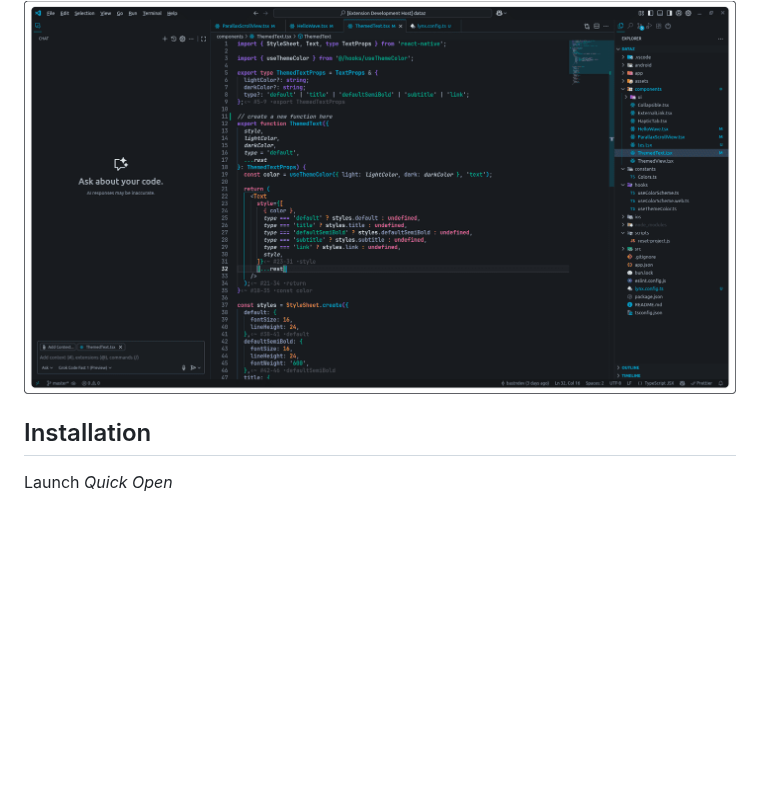
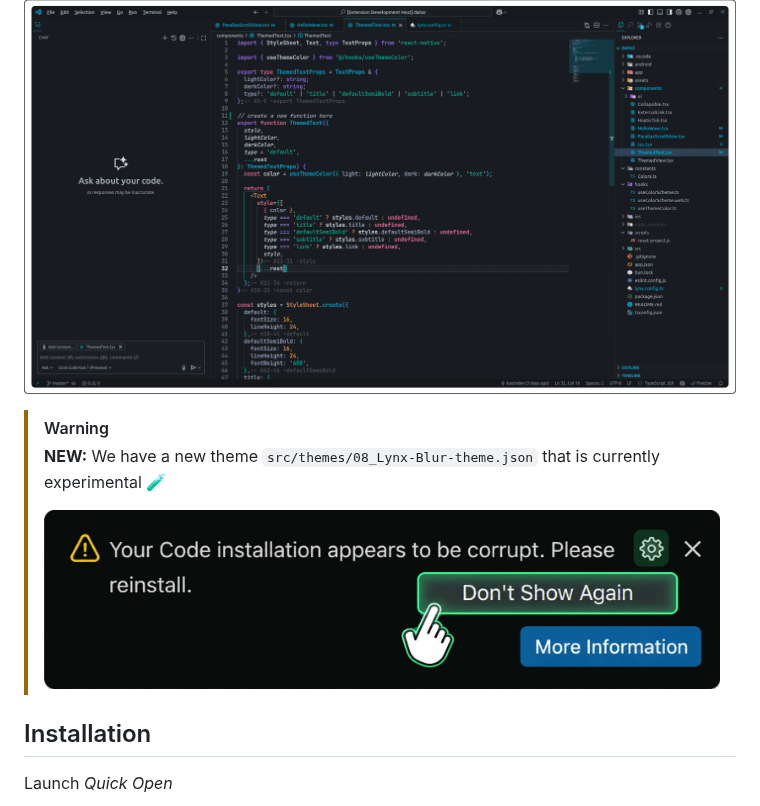
Before and after one commit to bastndev/Lynx-Theme-Pro, a Markdown page: README.md, the part around the change. Drawn GitHub-style; pictures changed too: public/screenshots/message-warning.jpg (added); folded sections open; blank space fills up the shorter version.

Commit message:
🧪 docs: add warning and screenshot for experimental Lynx-Blur theme in README

```diff
--- a/README.md
+++ b/README.md
@@ -63,6 +63,13 @@
   </details>
 </details>
 
+<!--New Message Added  -->
+
+> [!WARNING]
+> **NEW:** We have a new theme `src/themes/08_Lynx-Blur-theme.json` that is currently experimental 🧪
+>
+> <img src="https://raw.githubusercontent.com/bastndev/Lynx-Theme-Pro/refs/heads/main/public/screenshots/message-warning.jpg" width="100%" alt="Experimental Theme Warning">
+
 ## Installation
 
 Launch _Quick Open_
```
